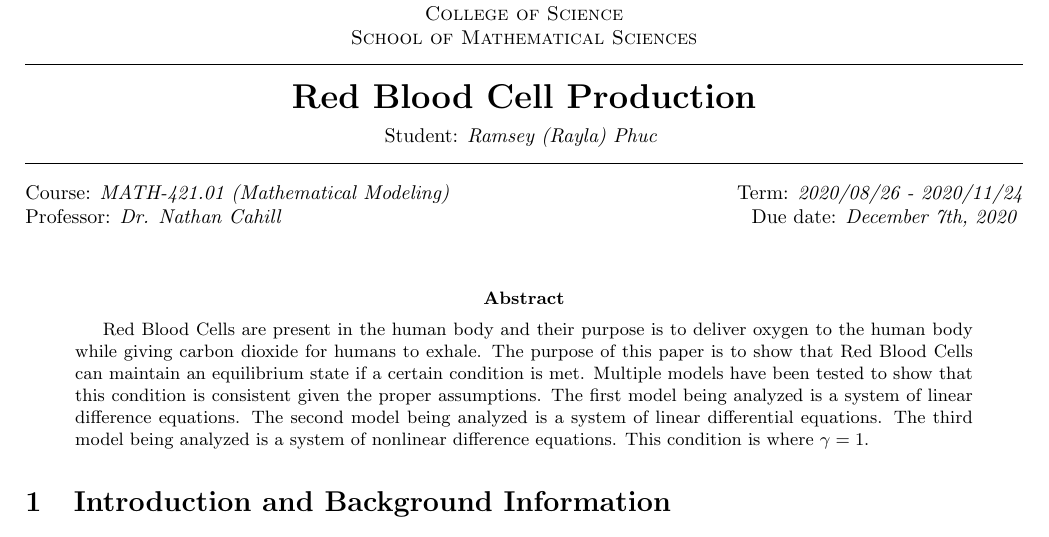
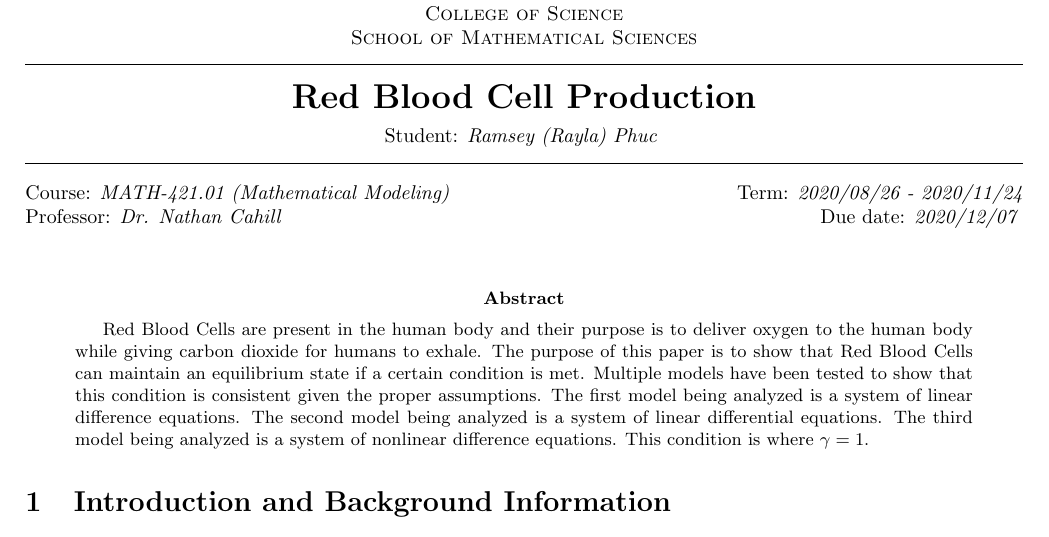
Before and after one commit to rkp1503/Red-Blood-Cell-Production, a LaTeX document (report/main.tex): part of page 1 of 8, cut so that both start at the same text. Compiled offline with pdfLaTeX.

Commit message:
Update main.tex

```diff
--- a/report/main.tex
+++ b/report/main.tex
@@ -19,7 +19,7 @@
 \courseName{Mathematical Modeling}
 \professorName{Dr. Nathan Cahill}
 \term{2020/08/26 - 2020/11/24}
-\dueDate{December 7th, 2020}
+\dueDate{2020/12/07}
 
 %-----------------------------------------------------------------------------
 % Start of Document
```
